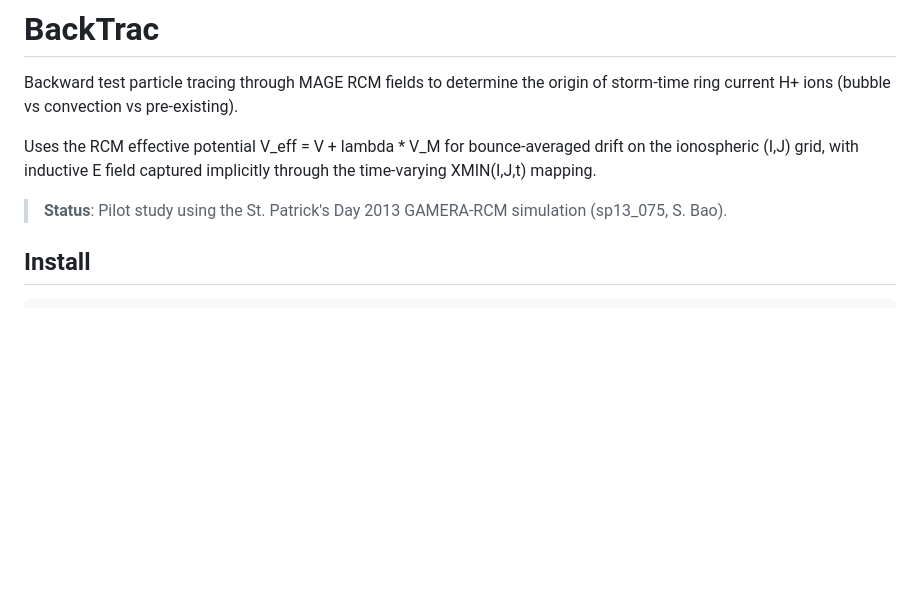
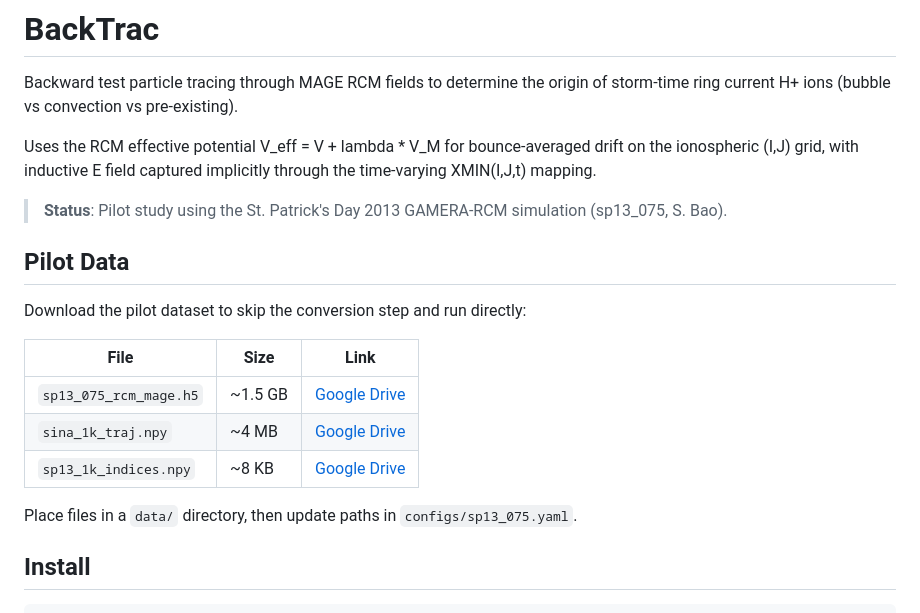
Before and after one commit to YiwenZhu77/backtrac, a Markdown page: README.md, the part around the change. Drawn GitHub-style; blank space fills up the shorter version.

Commit message:
readme: add pilot data download links (Google Drive)
via [HAPI](https://hapi.run)

Co-Authored-By: HAPI <noreply@hapi.run>

```diff
--- a/README.md
+++ b/README.md
@@ -5,6 +5,18 @@ Backward test particle tracing through MAGE RCM fields to determine the origin o
 Uses the RCM effective potential V_eff = V + lambda * V_M for bounce-averaged drift on the ionospheric (I,J) grid, with inductive E field captured implicitly through the time-varying XMIN(I,J,t) mapping.
 
 > **Status**: Pilot study using the St. Patrick's Day 2013 GAMERA-RCM simulation (sp13_075, S. Bao).
+
+## Pilot Data
+
+Download the pilot dataset to skip the conversion step and run directly:
+
+| File | Size | Link |
+|------|------|------|
+| `sp13_075_rcm_mage.h5` | ~1.5 GB | [Google Drive](https://drive.google.com/open?id=10OcF9w-pN-ixWu2BB4dhRoczIclr7yDC) |
+| `sina_1k_traj.npy` | ~4 MB | [Google Drive](https://drive.google.com/open?id=1zxrYT1rnTwU94nrnstlEux_e2agmKtd8) |
+| `sp13_1k_indices.npy` | ~8 KB | [Google Drive](https://drive.google.com/open?id=1daEIbxki6POZnoREXVS5SY9vPVx6eWsN) |
+
+Place files in a `data/` directory, then update paths in `configs/sp13_075.yaml`.
 
 ## Install
 
```
